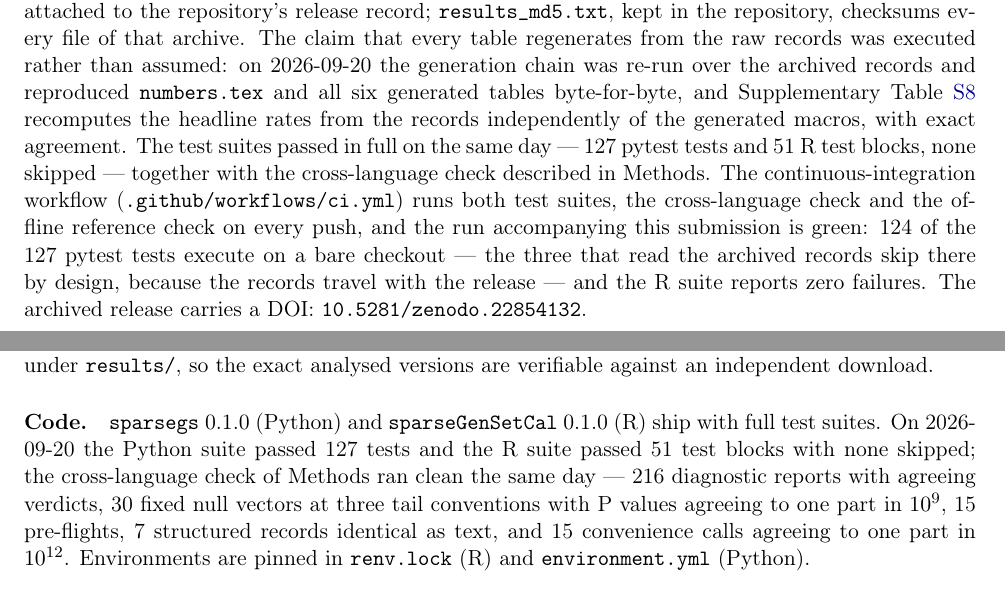
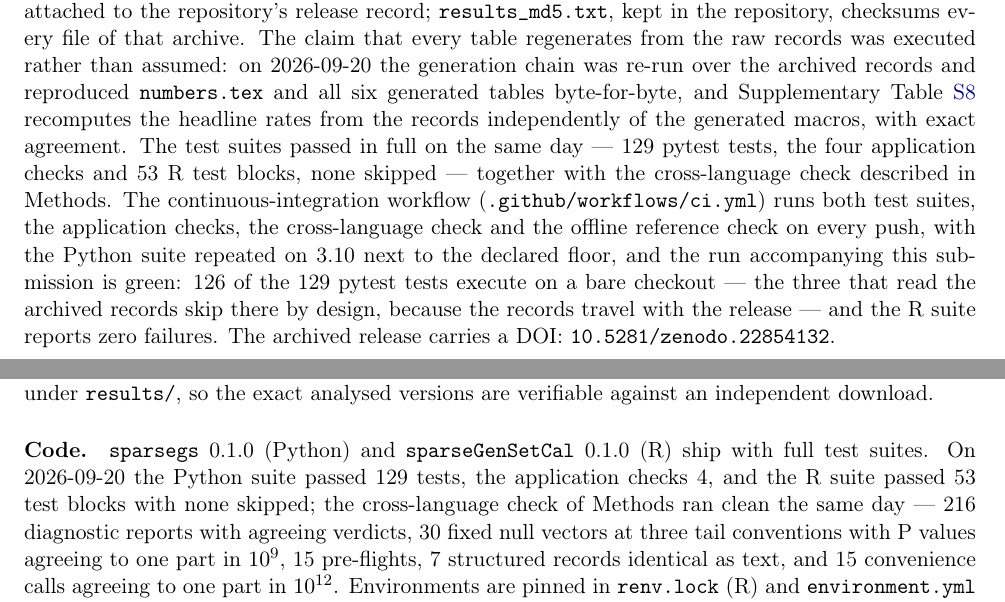
Before and after one commit to qiwen-duan-max/sparse-gene-set-calibration, a LaTeX paper (manuscript/main.tex): two parts of pages 15 and 21 of 27, joined at a grey line, cut so that both start at the same text. Compiled offline with pdfLaTeX.

Commit message:
State the post-fix verification counts in the manuscript
The reproducibility section quotes the current suite sizes (129 pytest
tests, 4 application checks, 53 R test blocks) and the CI run the
submission travels with: 126 tests on a bare checkout with the three
record-dependent tests skipping there.

Co-Authored-By: ClawsGO Science Agent <noreply@clawsgo.cn>

```diff
--- a/manuscript/main.tex
+++ b/manuscript/main.tex
@@ -1067,16 +1067,17 @@ generation chain was re-run over the archived records and reproduced
 \code{numbers.tex} and all six generated tables byte-for-byte, and
 Supplementary Table~\ref{tab:verification} recomputes the headline rates
 from the records independently of the generated macros, with exact
-agreement. The test suites passed in full on the same day --- 127 pytest
-tests and 51 R test blocks, none skipped --- together with the
-cross-language check described in Methods. The continuous-integration
-workflow (\code{.github/workflows/ci.yml}) runs both test suites, the
-cross-language check and the offline reference check on every push, and the
-run accompanying this submission is green: 124 of the 127 pytest tests
-execute on a bare checkout --- the three that read the archived records skip
-there by design, because the records travel with the release --- and the R
-suite reports zero failures. The archived release carries a
-DOI: \code{10.5281/zenodo.22854132}.
+agreement. The test suites passed in full on the same day --- 129 pytest
+tests, the four application checks and 53 R test blocks, none skipped ---
+together with the cross-language check described in Methods. The
+continuous-integration workflow (\code{.github/workflows/ci.yml}) runs both
+test suites, the application checks, the cross-language check and the offline
+reference check on every push, with the Python suite repeated on 3.10 next to
+the declared floor, and the run accompanying this submission is green: 126 of
+the 129 pytest tests execute on a bare checkout --- the three that read the
+archived records skip there by design, because the records travel with the
+release --- and the R suite reports zero failures. The archived release
+carries a DOI: \code{10.5281/zenodo.22854132}.
 
 \section*{Author contributions}
 M.T., X.C. and Q.D. designed the study and directed the analysis; all authors
@@ -1304,7 +1305,8 @@ exact analysed versions are verifiable against an independent download.
 
 \paragraph{Code.} \code{sparsegs} 0.1.0 (Python) and \code{sparseGenSetCal}
 0.1.0 (R) ship with full test suites. On 2026-09-20 the Python suite passed
-127 tests and the R suite passed 51 test blocks with none skipped; the
+129 tests, the application checks 4, and the R suite passed 53 test blocks
+with none skipped; the
 cross-language check of Methods ran clean the same day --- 216 diagnostic
 reports with agreeing verdicts, 30 fixed null vectors at three tail
 conventions with P values agreeing to one part in $10^{9}$, 15 pre-flights,
```
Also changed, not shown: manuscript/main.pdf.
